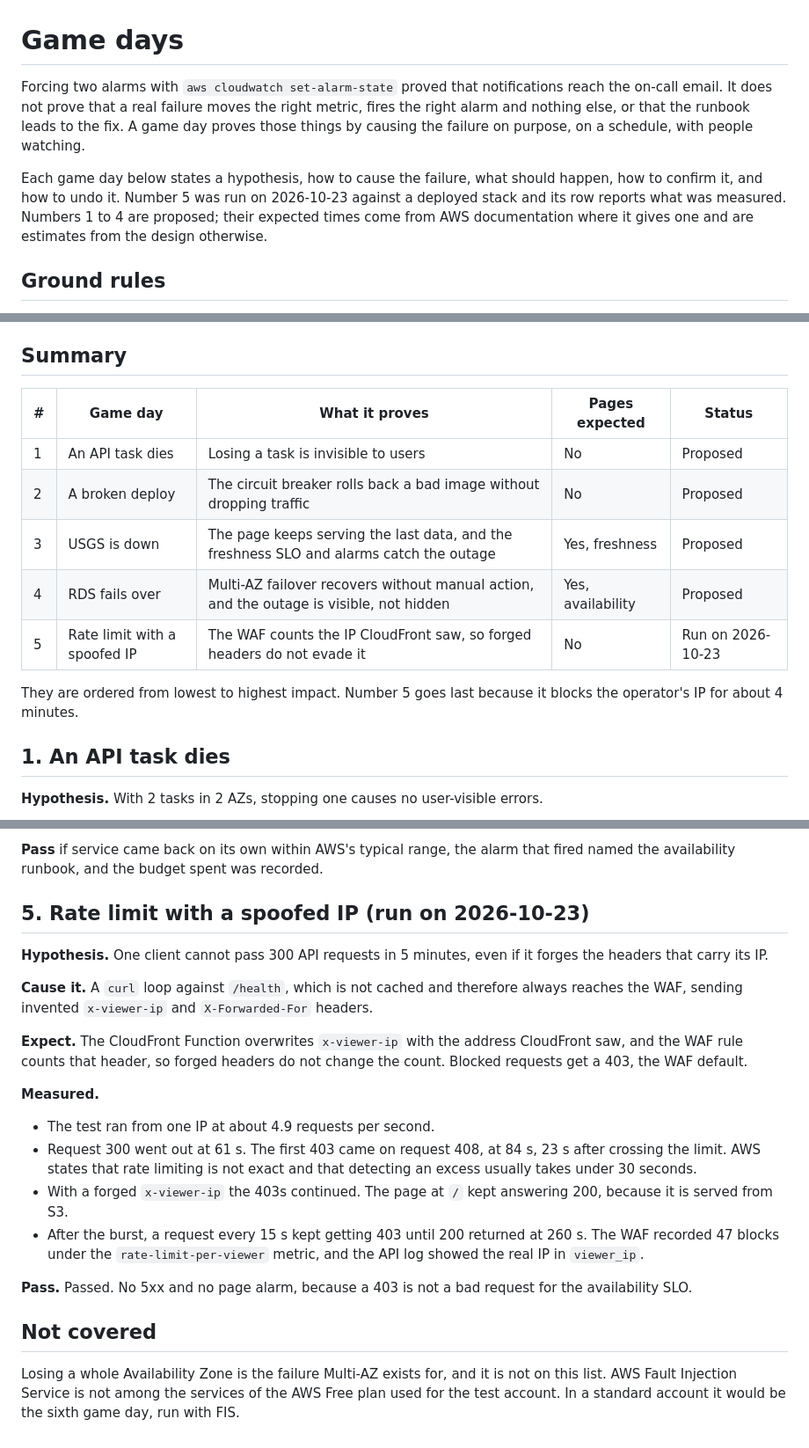
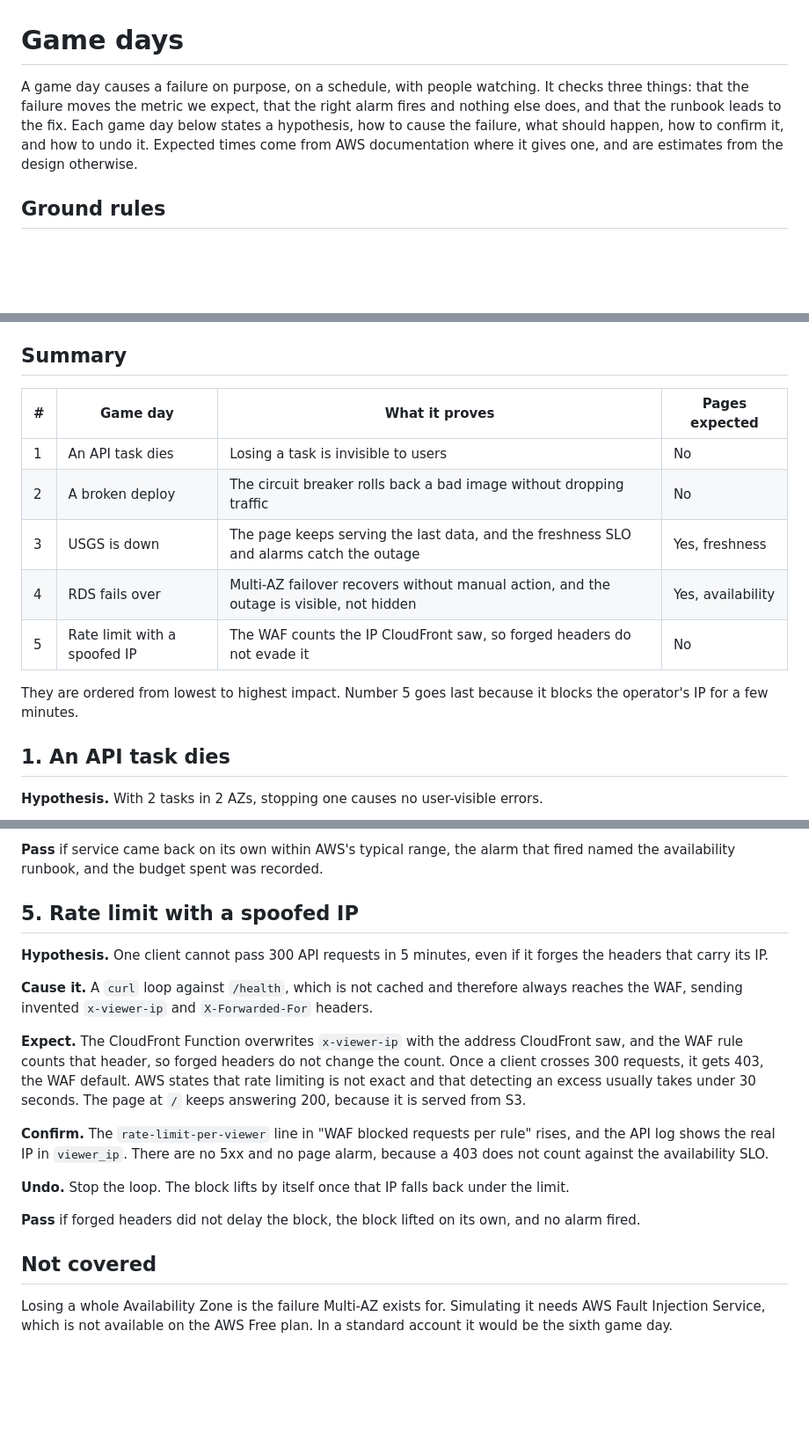
Before and after one commit to bjtabo/global-earthquake-monitoring, a Markdown page: docs/game-days.md, 3 parts joined by grey strips. Shown at 88% size. Drawn GitHub-style; blank space fills up the shorter version.

Commit message:
docs: game days as a proposal only

```diff
--- a/docs/game-days.md
+++ b/docs/game-days.md
@@ -1,8 +1,6 @@
 # Game days
 
-Forcing two alarms with `aws cloudwatch set-alarm-state` proved that notifications reach the on-call email. It does not prove that a real failure moves the right metric, fires the right alarm and nothing else, or that the runbook leads to the fix. A game day proves those things by causing the failure on purpose, on a schedule, with people watching.
-
-Each game day below states a hypothesis, how to cause the failure, what should happen, how to confirm it, and how to undo it. Number 5 was run on 2026-10-23 against a deployed stack and its row reports what was measured. Numbers 1 to 4 are proposed; their expected times come from AWS documentation where it gives one and are estimates from the design otherwise.
+A game day causes a failure on purpose, on a schedule, with people watching. It checks three things: that the failure moves the metric we expect, that the right alarm fires and nothing else does, and that the runbook leads to the fix. Each game day below states a hypothesis, how to cause the failure, what should happen, how to confirm it, and how to undo it. Expected times come from AWS documentation where it gives one, and are estimates from the design otherwise.
 
 ## Ground rules
 
@@ -16,15 +14,15 @@ Commands assume the two setup lines from [runbooks/README.md](runbooks/README.md
 
 ## Summary
 
-| # | Game day | What it proves | Pages expected | Status |
-| --- | --- | --- | --- | --- |
-| 1 | An API task dies | Losing a task is invisible to users | No | Proposed |
-| 2 | A broken deploy | The circuit breaker rolls back a bad image without dropping traffic | No | Proposed |
-| 3 | USGS is down | The page keeps serving the last data, and the freshness SLO and alarms catch the outage | Yes, freshness | Proposed |
-| 4 | RDS fails over | Multi-AZ failover recovers without manual action, and the outage is visible, not hidden | Yes, availability | Proposed |
-| 5 | Rate limit with a spoofed IP | The WAF counts the IP CloudFront saw, so forged headers do not evade it | No | Run on 2026-10-23 |
+| # | Game day | What it proves | Pages expected |
+| --- | --- | --- | --- |
+| 1 | An API task dies | Losing a task is invisible to users | No |
+| 2 | A broken deploy | The circuit breaker rolls back a bad image without dropping traffic | No |
+| 3 | USGS is down | The page keeps serving the last data, and the freshness SLO and alarms catch the outage | Yes, freshness |
+| 4 | RDS fails over | Multi-AZ failover recovers without manual action, and the outage is visible, not hidden | Yes, availability |
+| 5 | Rate limit with a spoofed IP | The WAF counts the IP CloudFront saw, so forged headers do not evade it | No |
 
-They are ordered from lowest to highest impact. Number 5 goes last because it blocks the operator's IP for about 4 minutes.
+They are ordered from lowest to highest impact. Number 5 goes last because it blocks the operator's IP for a few minutes.
 
 ## 1. An API task dies
 
@@ -102,23 +100,20 @@ aws rds reboot-db-instance --db-instance-identifier "$(out DbInstanceId)" --forc
 
 **Pass** if service came back on its own within AWS's typical range, the alarm that fired named the availability runbook, and the budget spent was recorded.
 
-## 5. Rate limit with a spoofed IP (run on 2026-10-23)
+## 5. Rate limit with a spoofed IP
 
 **Hypothesis.** One client cannot pass 300 API requests in 5 minutes, even if it forges the headers that carry its IP.
 
 **Cause it.** A `curl` loop against `/health`, which is not cached and therefore always reaches the WAF, sending invented `x-viewer-ip` and `X-Forwarded-For` headers.
 
-**Expect.** The CloudFront Function overwrites `x-viewer-ip` with the address CloudFront saw, and the WAF rule counts that header, so forged headers do not change the count. Blocked requests get a 403, the WAF default.
+**Expect.** The CloudFront Function overwrites `x-viewer-ip` with the address CloudFront saw, and the WAF rule counts that header, so forged headers do not change the count. Once a client crosses 300 requests, it gets 403, the WAF default. AWS states that rate limiting is not exact and that detecting an excess usually takes under 30 seconds. The page at `/` keeps answering 200, because it is served from S3.
 
-**Measured.**
+**Confirm.** The `rate-limit-per-viewer` line in "WAF blocked requests per rule" rises, and the API log shows the real IP in `viewer_ip`. There are no 5xx and no page alarm, because a 403 does not count against the availability SLO.
 
-- The test ran from one IP at about 4.9 requests per second.
-- Request 300 went out at 61 s. The first 403 came on request 408, at 84 s, 23 s after crossing the limit. AWS states that rate limiting is not exact and that detecting an excess usually takes under 30 seconds.
-- With a forged `x-viewer-ip` the 403s continued. The page at `/` kept answering 200, because it is served from S3.
-- After the burst, a request every 15 s kept getting 403 until 200 returned at 260 s. The WAF recorded 47 blocks under the `rate-limit-per-viewer` metric, and the API log showed the real IP in `viewer_ip`.
+**Undo.** Stop the loop. The block lifts by itself once that IP falls back under the limit.
 
-**Pass.** Passed. No 5xx and no page alarm, because a 403 is not a bad request for the availability SLO.
+**Pass** if forged headers did not delay the block, the block lifted on its own, and no alarm fired.
 
 ## Not covered
 
-Losing a whole Availability Zone is the failure Multi-AZ exists for, and it is not on this list. AWS Fault Injection Service is not among the services of the AWS Free plan used for the test account. In a standard account it would be the sixth game day, run with FIS.
+Losing a whole Availability Zone is the failure Multi-AZ exists for. Simulating it needs AWS Fault Injection Service, which is not available on the AWS Free plan. In a standard account it would be the sixth game day.
```
